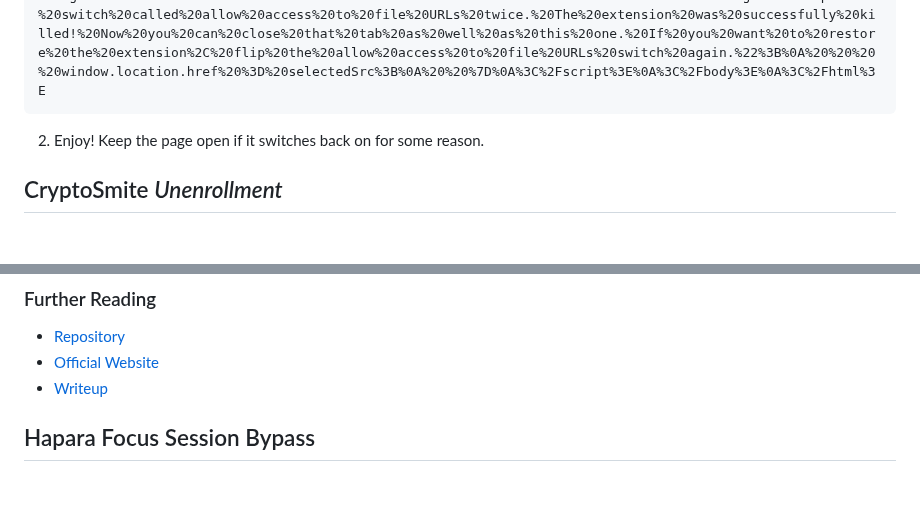
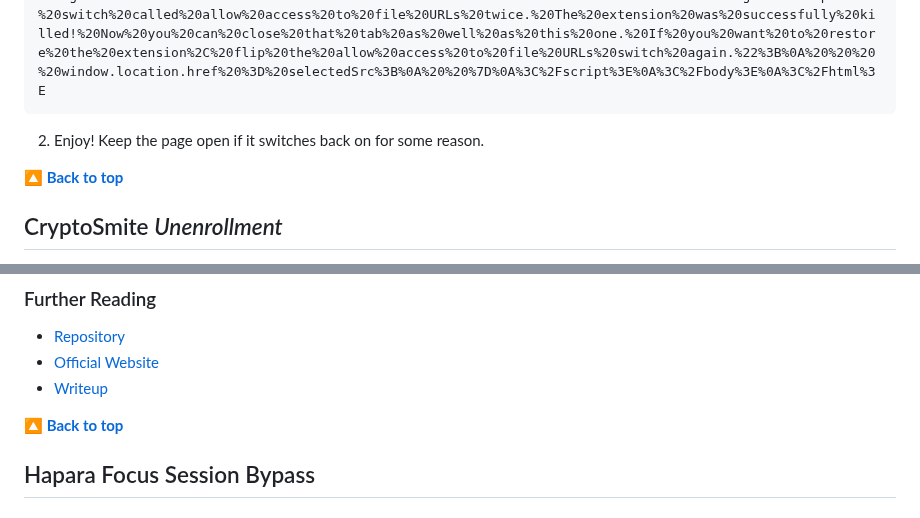
Before and after one commit to 3kh0/ext-remover, a Markdown page: README.md, 2 parts joined by grey strips. Rendered like a GitHub page; blank space fills up the shorter version.

Commit message:
[**🔼 Back to top**](#ext-remover)

````diff
--- a/README.md
+++ b/README.md
@@ -63,6 +63,7 @@ data:text/html;charset=utf-8,%3C!DOCTYPE%20html%3E%0A%3Chtml%20lang%3D%22en%22%3
 ```
 2. Enjoy! Keep the page open if it switches back on for some reason.
 
+[**🔼 Back to top**](#ext-remover)
 
 ## CryptoSmite *Unenrollment*
 
@@ -119,6 +120,8 @@ Mercury Workshop received a notice from Google™️ that they had to take down
 - [Repository](https://github.com/MercuryWorkshop/sh1mmer)
 - [Official Website](https://sh1mmer.me/)
 - [Writeup](https://blog.coolelectronics.me/breaking-cros-2/)
+
+[**🔼 Back to top**](#ext-remover)
 
 ## Hapara Focus Session Bypass
 
````
